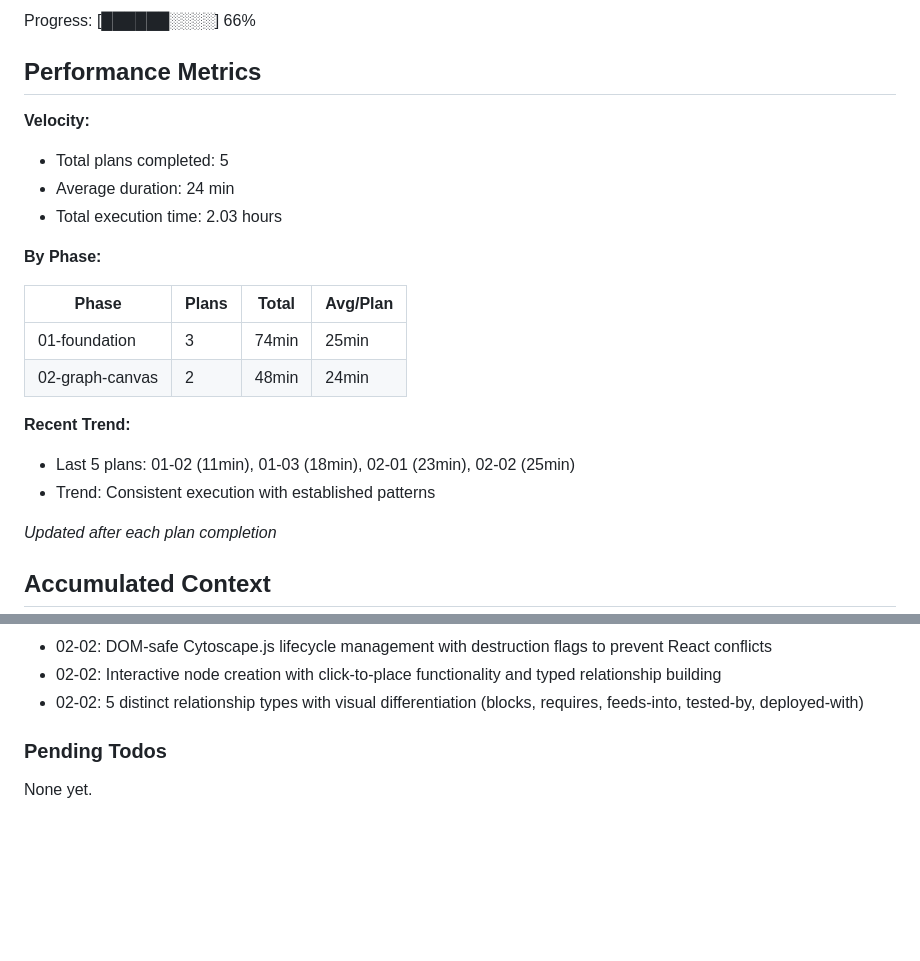
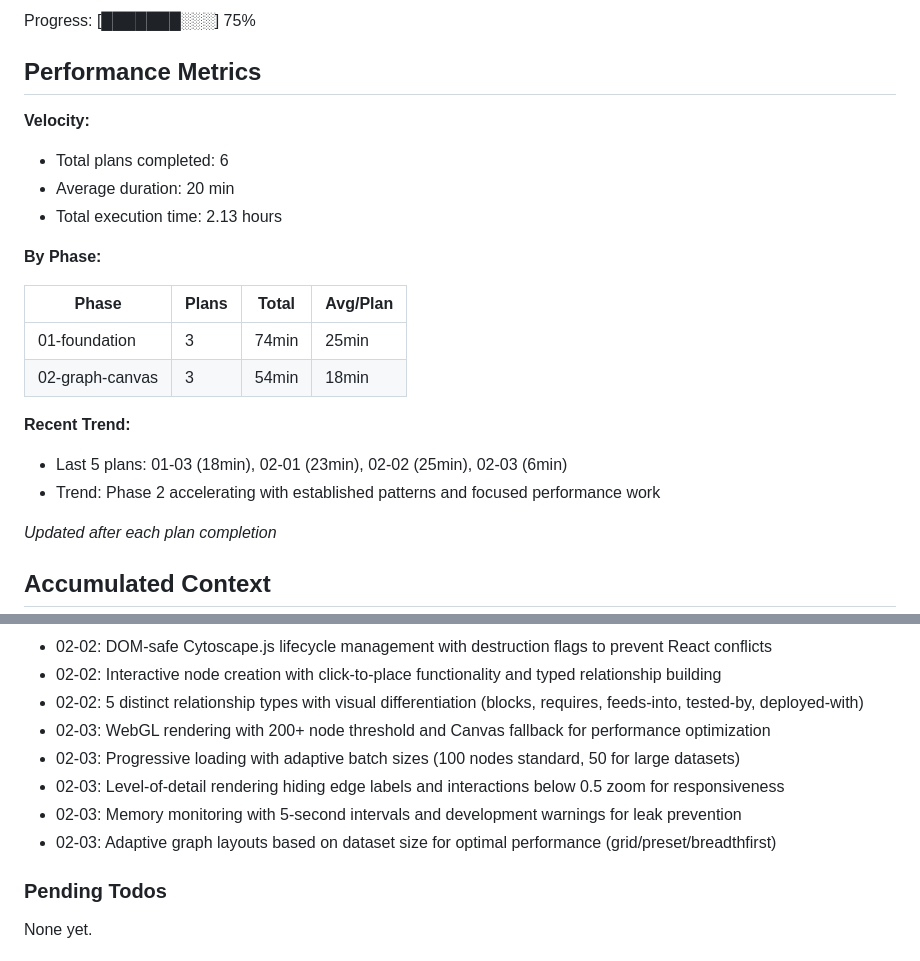
Before and after one commit to cloudtrainerwork/Forge, a Markdown page: .planning/STATE.md, 2 parts joined by grey strips. GitHub-like rendering; blank space fills up the shorter version.

Commit message:
docs(02-03): complete graph canvas performance optimization plan
Tasks completed: 1/1
- Implement progressive loading and memory optimization

SUMMARY: .planning/phases/02-graph-canvas/02-03-SUMMARY.md

```diff
--- a/.planning/STATE.md
+++ b/.planning/STATE.md
@@ -16,23 +16,23 @@ Last activity: 2026-02-07 — Completed 02-02-PLAN.md
 
-Progress: [██████░░░░] 66%
+Progress: [███████░░░] 75%
 
 ## Performance Metrics
 
 **Velocity:**
-- Total plans completed: 5
-- Average duration: 24 min
-- Total execution time: 2.03 hours
+- Total plans completed: 6
+- Average duration: 20 min
+- Total execution time: 2.13 hours
 
 **By Phase:**
 
 | Phase | Plans | Total | Avg/Plan |
 |-------|-------|-------|----------|
 | 01-foundation | 3 | 74min | 25min |
-| 02-graph-canvas | 2 | 48min | 24min |
+| 02-graph-canvas | 3 | 54min | 18min |
 
 **Recent Trend:**
-- Last 5 plans: 01-02 (11min), 01-03 (18min), 02-01 (23min), 02-02 (25min)
-- Trend: Consistent execution with established patterns
+- Last 5 plans: 01-03 (18min), 02-01 (23min), 02-02 (25min), 02-03 (6min)
+- Trend: Phase 2 accelerating with established patterns and focused performance work
 
 *Updated after each plan completion*
 
@@ -64,6 +64,11 @@ Recent decisions affecting current work:
 - 02-02: DOM-safe Cytoscape.js lifecycle management with destruction flags to prevent React conflicts
 - 02-02: Interactive node creation with click-to-place functionality and typed relationship building
 - 02-02: 5 distinct relationship types with visual differentiation (blocks, requires, feeds-into, tested-by, deployed-with)
+- 02-03: WebGL rendering with 200+ node threshold and Canvas fallback for performance optimization
+- 02-03: Progressive loading with adaptive batch sizes (100 nodes standard, 50 for large datasets)
+- 02-03: Level-of-detail rendering hiding edge labels and interactions below 0.5 zoom for responsiveness
+- 02-03: Memory monitoring with 5-second intervals and development warnings for leak prevention
+- 02-03: Adaptive graph layouts based on dataset size for optimal performance (grid/preset/breadthfirst)
 
 ### Pending Todos
 
```
Also changed, not shown: other parts of .planning/STATE.md (+4 -4 lines), 1 other file.
